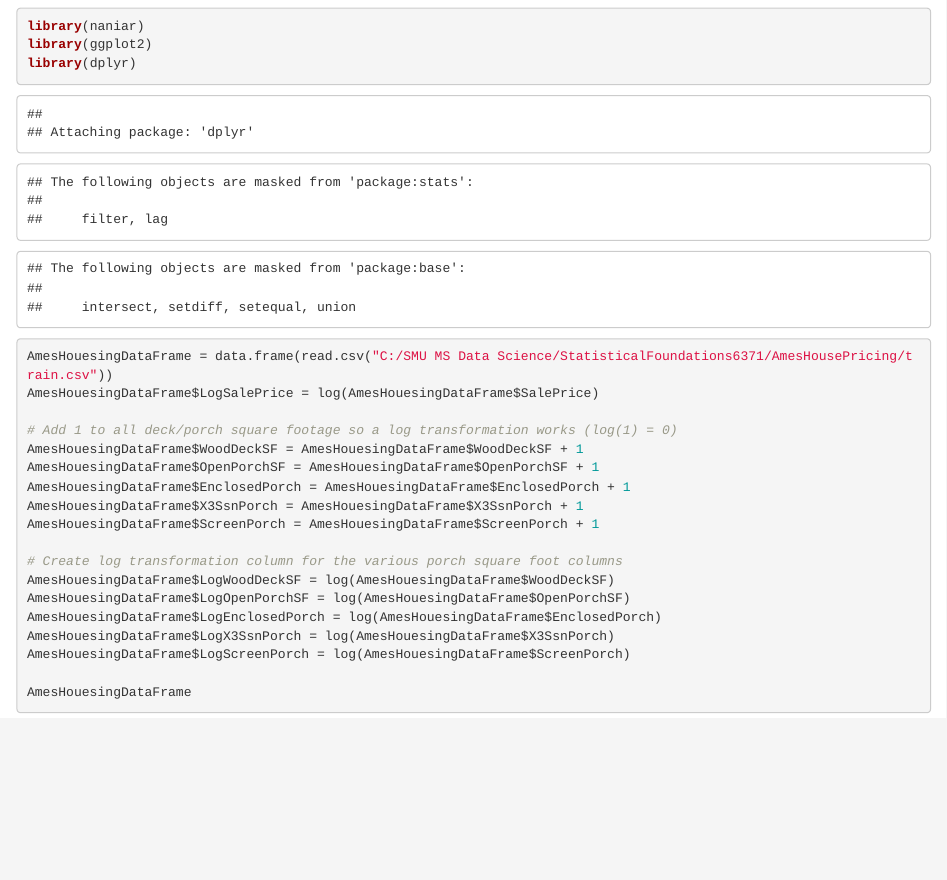
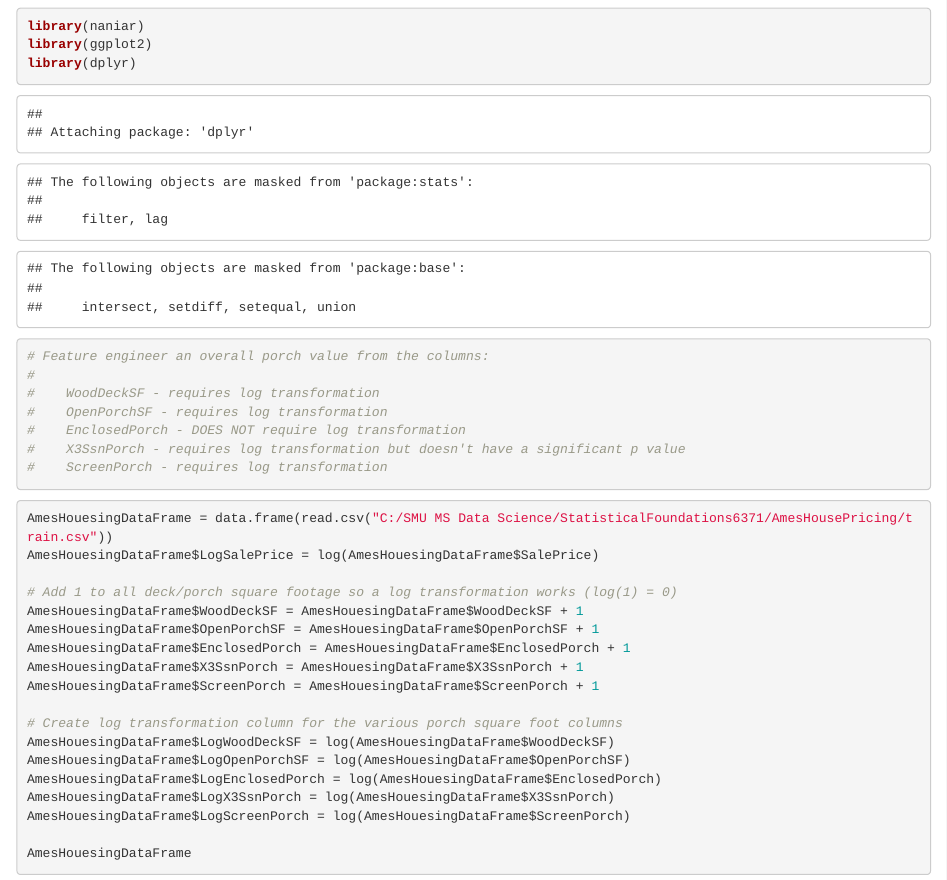
Before and after one commit to DotSumWedge/AmesHousePricing, an R Markdown document (OverallPorchValue.Rmd): the page in a window 1100 px wide, from 120 px down. Rendered offline with R 4.5, knitr and Pandoc, with nearby package versions; code that draws random numbers runs with fixed seeds of ours.

Commit message:
Moved comments

````diff
--- a/OverallPorchValue.Rmd
+++ b/OverallPorchValue.Rmd
@@ -13,6 +13,16 @@ knitr::opts_chunk$set(echo = TRUE)
 library(naniar)
 library(ggplot2)
 library(dplyr)
+```
+
+```{r}
+# Feature engineer an overall porch value from the columns:
+#
+#    WoodDeckSF - requires log transformation
+#    OpenPorchSF - requires log transformation
+#    EnclosedPorch - DOES NOT require log transformation
+#    X3SsnPorch - requires log transformation but doesn't have a significant p value
+#    ScreenPorch - requires log transformation
 ```
 
 ```{r}
````
Also changed, not shown: OverallPorchValue.Rmd (10 more changed lines).
